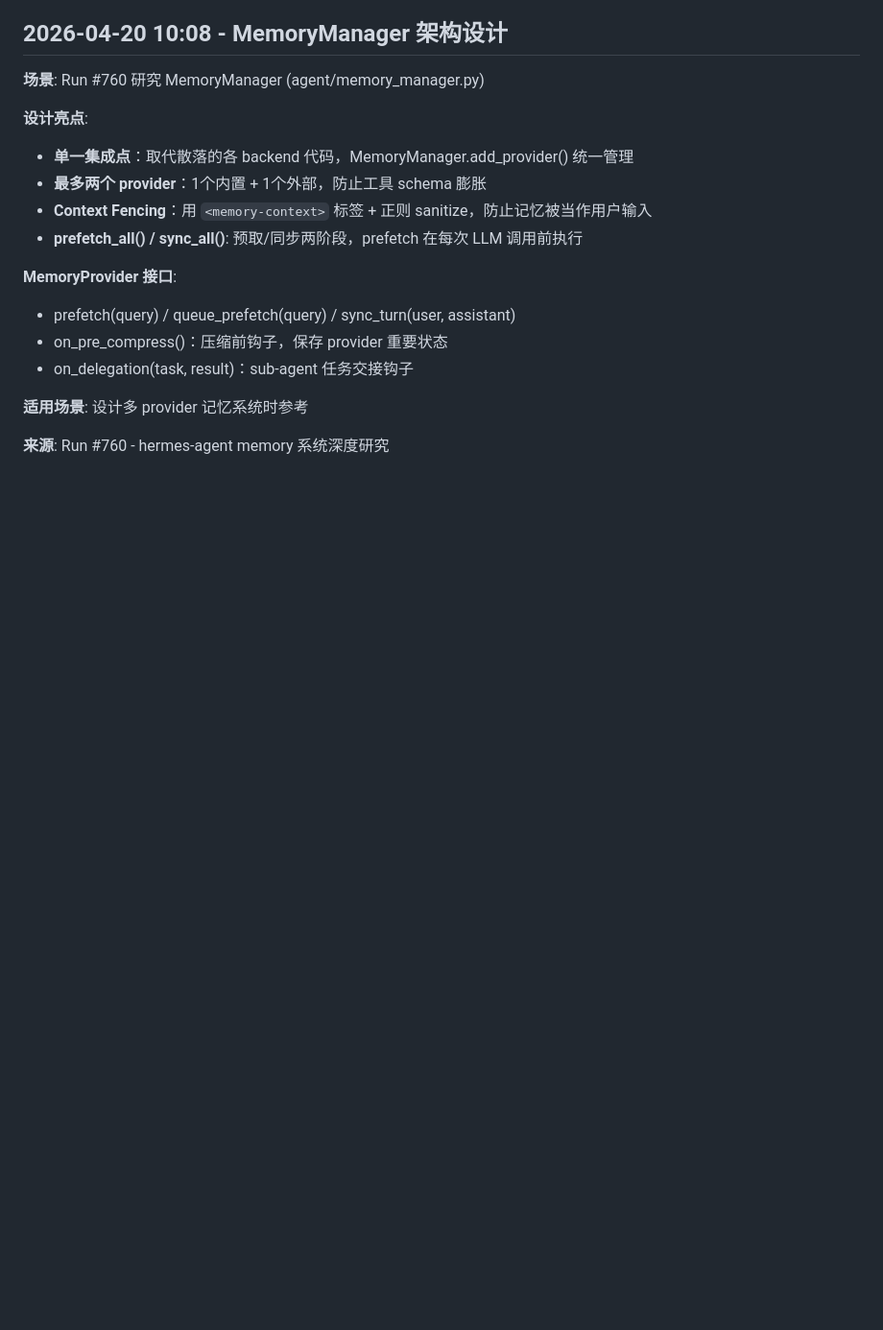
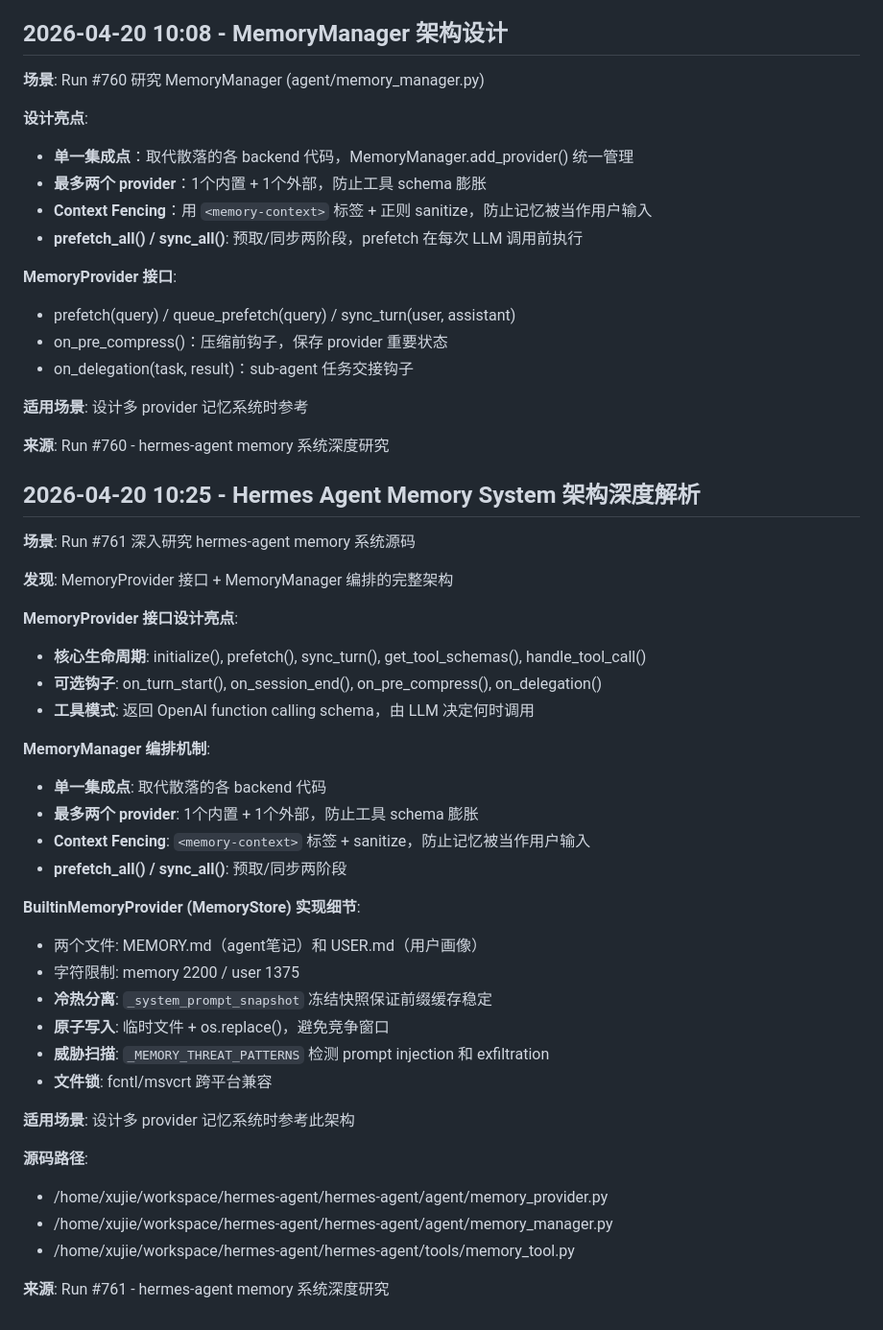
Before and after one commit to Ajie16/hermes, a Markdown page: skills/self-improving-agent/LEARNINGS.md, the part around the change. Shown at 96% size. Rendered like a GitHub page; blank space fills up the shorter version.

Commit message:
更新 self-improving-agent 学习记录：Hermes Agent Memory System 架构深度解析
新增内容：
- MemoryProvider 接口设计：核心生命周期 + 可选钩子 + 工具模式
- MemoryManager 编排机制：单一集成点、最多两个 provider、Context Fencing
- BuiltinMemoryProvider 实现细节：冷热分离、原子写入、威胁扫描、文件锁

来源：Run #761 - hermes-agent memory 系统源码研究

```diff
--- a/skills/self-improving-agent/LEARNINGS.md
+++ b/skills/self-improving-agent/LEARNINGS.md
@@ -2202,3 +2202,38 @@ Dashboard 的 arxiv_papers.json 5 天没更新，因为 generator.py 的 main()
 **适用场景**: 设计多 provider 记忆系统时参考
 
 **来源**: Run #760 - hermes-agent memory 系统深度研究
+
+
+## 2026-04-20 10:25 - Hermes Agent Memory System 架构深度解析
+
+**场景**: Run #761 深入研究 hermes-agent memory 系统源码
+
+**发现**: MemoryProvider 接口 + MemoryManager 编排的完整架构
+
+**MemoryProvider 接口设计亮点**:
+- **核心生命周期**: initialize(), prefetch(), sync_turn(), get_tool_schemas(), handle_tool_call()
+- **可选钩子**: on_turn_start(), on_session_end(), on_pre_compress(), on_delegation()
+- **工具模式**: 返回 OpenAI function calling schema，由 LLM 决定何时调用
+
+**MemoryManager 编排机制**:
+- **单一集成点**: 取代散落的各 backend 代码
+- **最多两个 provider**: 1个内置 + 1个外部，防止工具 schema 膨胀
+- **Context Fencing**: `<memory-context>` 标签 + sanitize，防止记忆被当作用户输入
+- **prefetch_all() / sync_all()**: 预取/同步两阶段
+
+**BuiltinMemoryProvider (MemoryStore) 实现细节**:
+- 两个文件: MEMORY.md（agent笔记）和 USER.md（用户画像）
+- 字符限制: memory 2200 / user 1375
+- **冷热分离**: `_system_prompt_snapshot` 冻结快照保证前缀缓存稳定
+- **原子写入**: 临时文件 + os.replace()，避免竞争窗口
+- **威胁扫描**: `_MEMORY_THREAT_PATTERNS` 检测 prompt injection 和 exfiltration
+- **文件锁**: fcntl/msvcrt 跨平台兼容
+
+**适用场景**: 设计多 provider 记忆系统时参考此架构
+
+**源码路径**:
+- /home/xujie/workspace/hermes-agent/hermes-agent/agent/memory_provider.py
+- /home/xujie/workspace/hermes-agent/hermes-agent/agent/memory_manager.py
+- /home/xujie/workspace/hermes-agent/hermes-agent/tools/memory_tool.py
+
+**来源**: Run #761 - hermes-agent memory 系统深度研究
```
